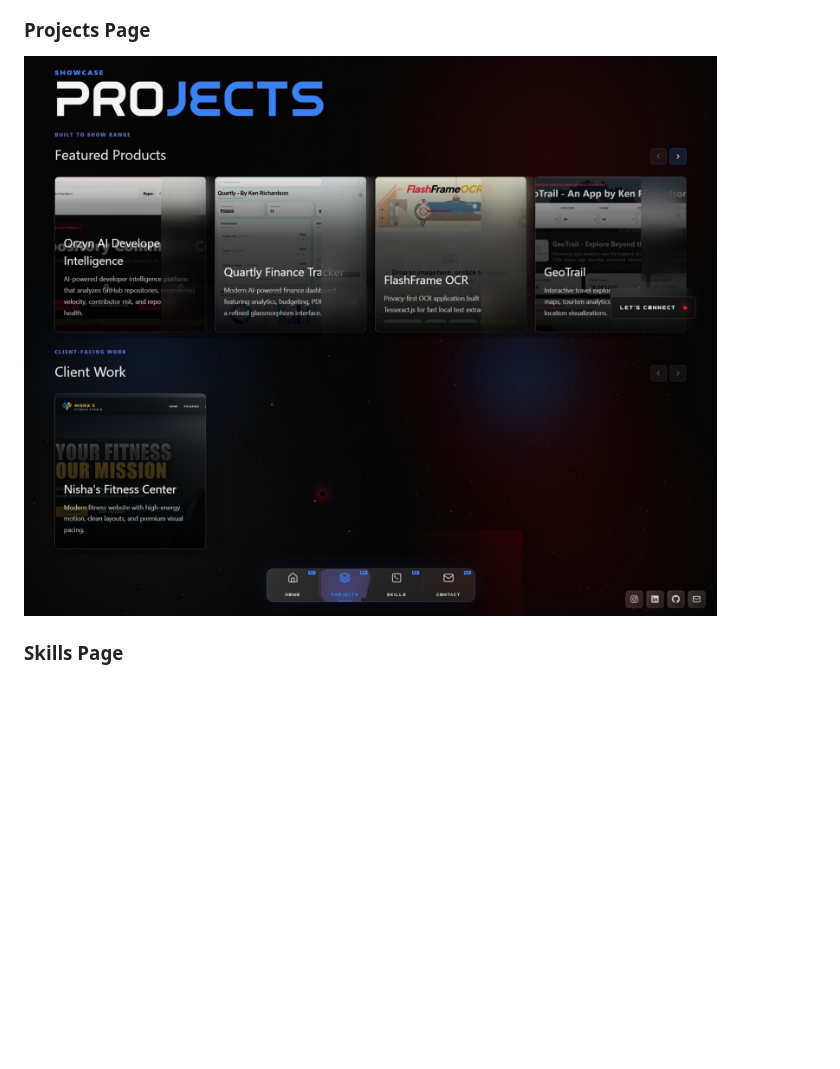
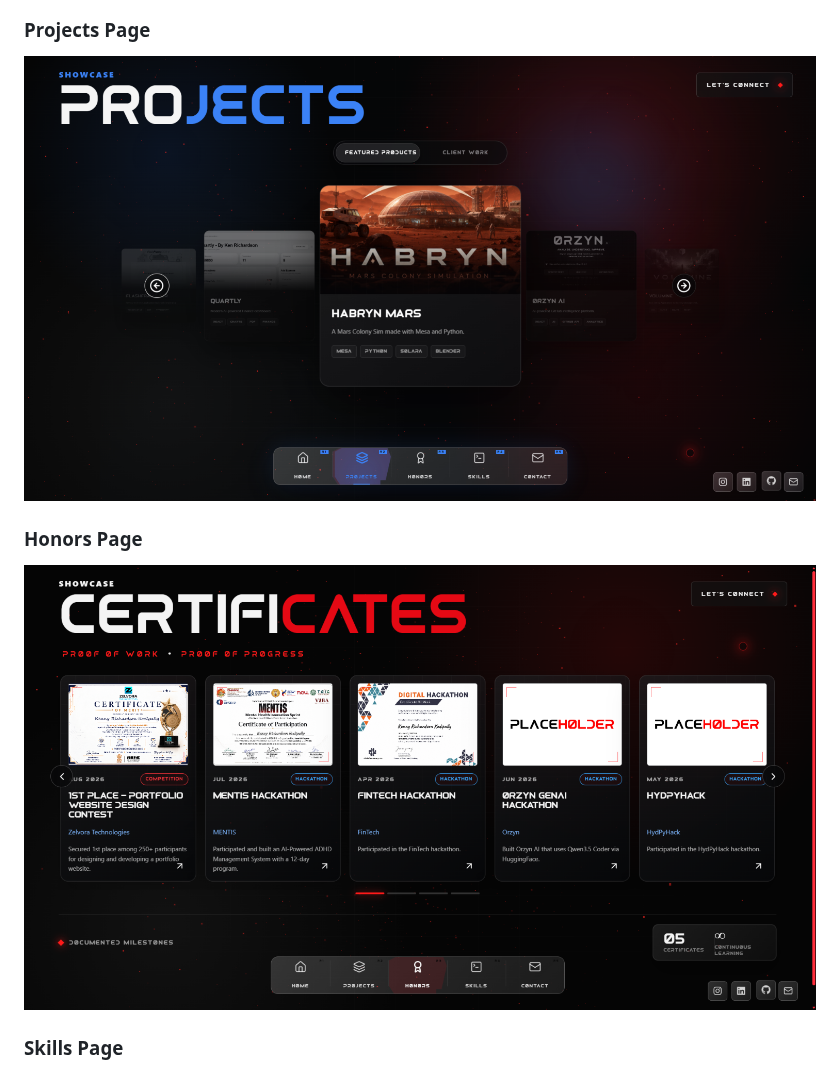
Before and after one commit to kennykrichardson/kennykrichardson-portfolio, a Markdown page: README.md, the part around the change. Drawn GitHub-style; pictures changed too: screenshots/honors_page.png (added), screenshots/projects_page.jpeg (deleted), screenshots/projects_page.png (added); blank space fills up the shorter version.

Commit message:
feat(ui): projects and honors section reimagined and projects updated

```diff
--- a/README.md
+++ b/README.md
@@ -92,7 +92,10 @@ OCR-powered image-to-text extraction application.
 ![Nexus](screenshots/nexus_page.jpeg)
 
 ### Projects Page
-![Projects](screenshots/projects_page.jpeg)
+![Projects](screenshots/projects_page.png)
+
+### Honors Page
+![Projects](screenshots/honors_page.png)
 
 ### Skills Page
 ![Skills](screenshots/skills_page.png)
```
